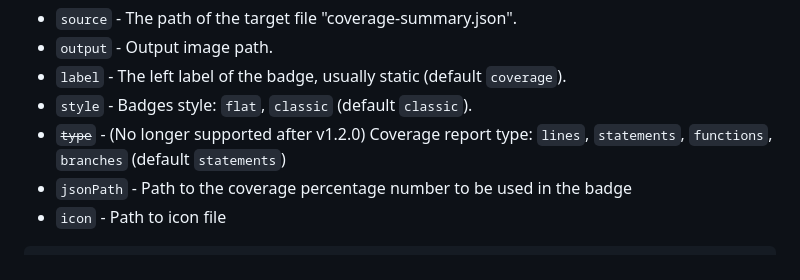
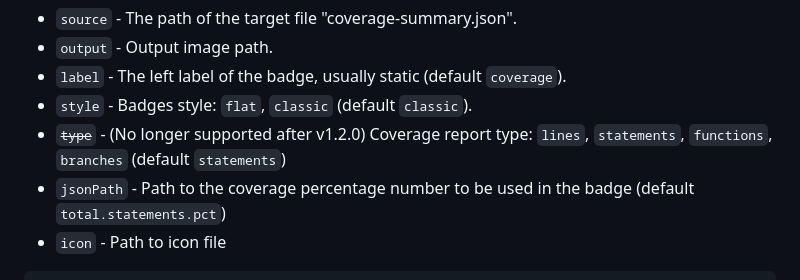
Before and after one commit to jaywcjlove/coverage-badges-cli, a Markdown page: README.md, the part around the change. Rendered like a GitHub page.

Commit message:
doc: update README.md

````diff
--- a/README.md
+++ b/README.md
@@ -55,7 +55,7 @@ You can add `![Coverage](./coverage/badges.svg)` to your README.md after the bad
 - `label` - The left label of the badge, usually static (default `coverage`).
 - `style` - Badges style: `flat`, `classic` (default `classic`).
 - ~~`type`~~ - (No longer supported after v1.2.0) Coverage report type: `lines`, `statements`, `functions`, `branches` (default `statements`)
-- `jsonPath` - Path to the coverage percentage number to be used in the badge
+- `jsonPath` - Path to the coverage percentage number to be used in the badge (default `total.statements.pct`)
 - `icon` - Path to icon file
 
 ```yml
````
